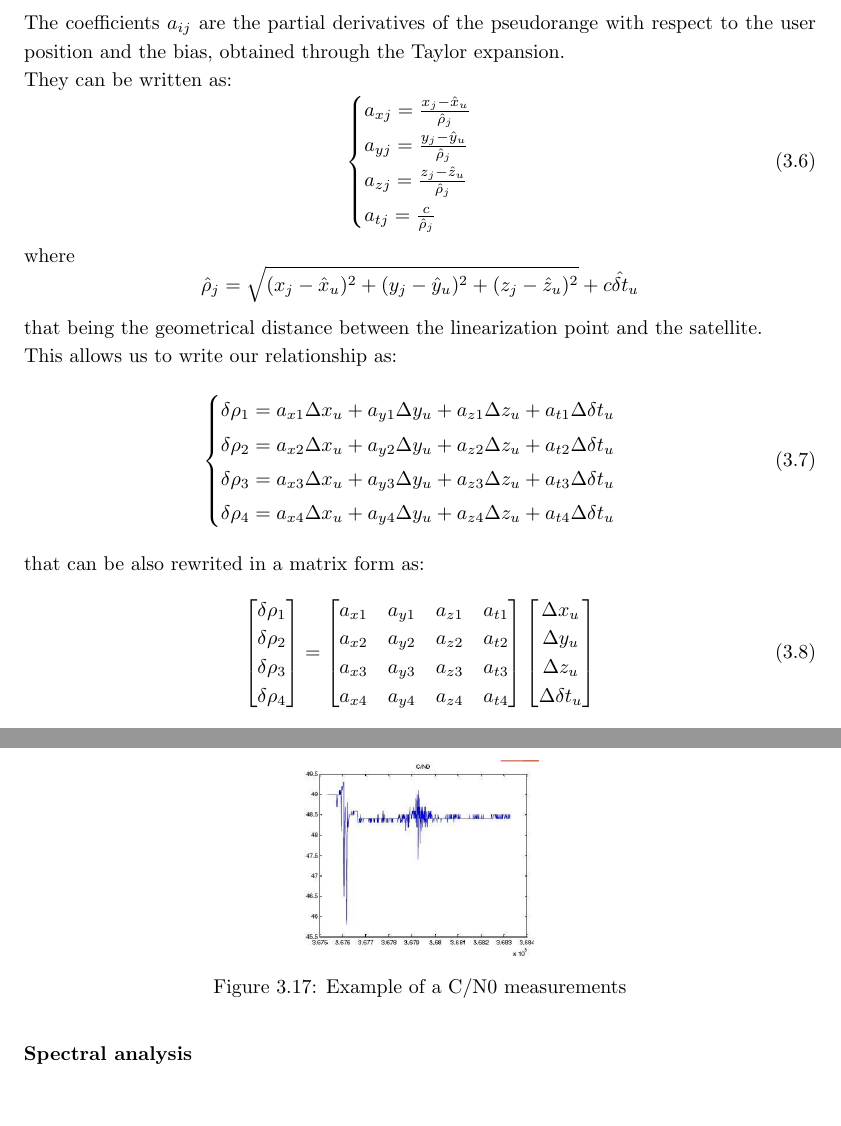
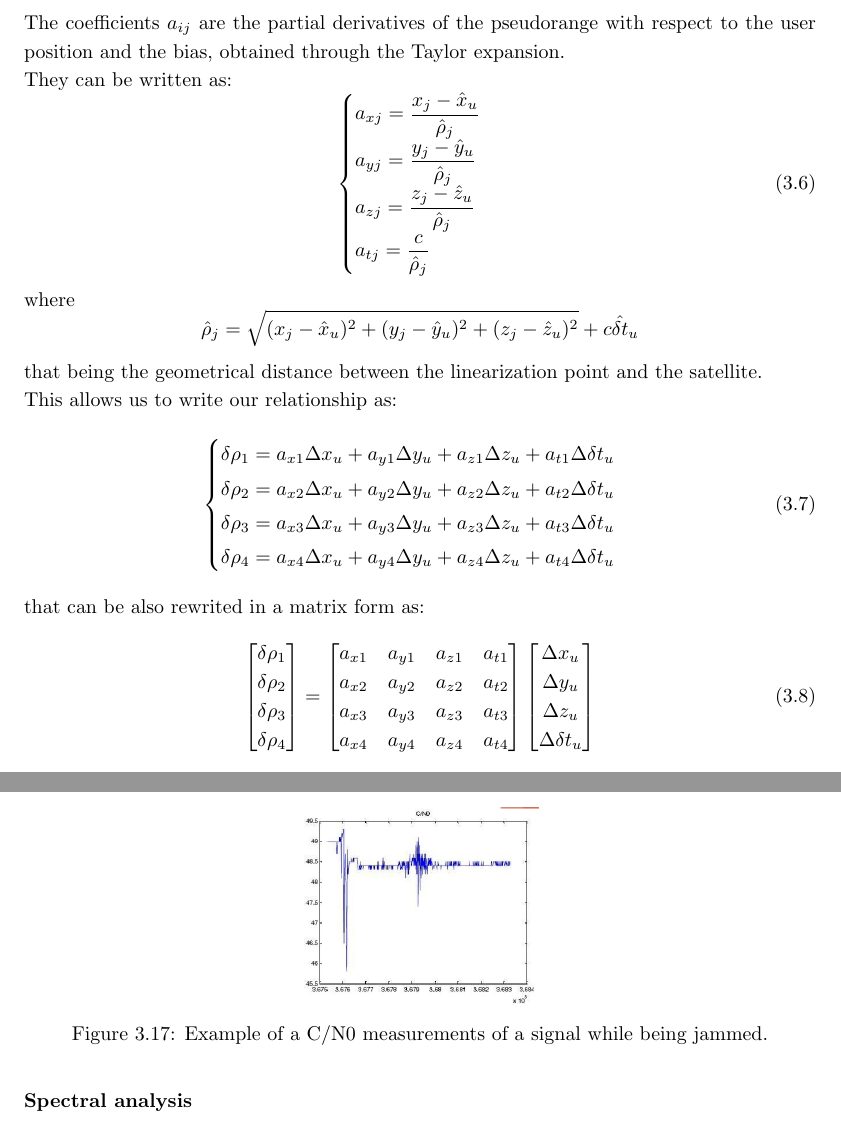
Before and after one commit to Sephrost/Hardware-and-Wireless, a LaTeX thesis (main.tex, which reads chapters/wireless/GNSS.tex): two parts of pages 49 and 55 of 61, joined at a grey line, cut so that both start at the same text, the shorter picture padded with empty space. Compiled offline with pdfLaTeX.

Commit message:
[Wireless] Minor Fixes

```diff
--- a/chapters/wireless/GNSS.tex
+++ b/chapters/wireless/GNSS.tex
@@ -297,10 +297,10 @@
       They can be written as:
       \begin{equation}
         \begin{cases}
-          a_{xj} = \frac{x_j - \hat{x}_u}{\hat{\rho}_j}\\
-          a_{yj} = \frac{y_j - \hat{y}_u}{\hat{\rho}_j}\\
-          a_{zj} = \frac{z_j - \hat{z}_u}{\hat{\rho}_j}\\
-          a_{tj} = \frac{c}{\hat{\rho}_j}
+          a_{xj} = \dfrac{x_j - \hat{x}_u}{\hat{\rho}_j}\\
+          a_{yj} = \dfrac{y_j - \hat{y}_u}{\hat{\rho}_j}\\
+          a_{zj} = \dfrac{z_j - \hat{z}_u}{\hat{\rho}_j}\\
+          a_{tj} = \dfrac{c}{\hat{\rho}_j}
         \end{cases}
         \label{eq:GNSS linearized coefficients}
       \end{equation}
@@ -564,7 +564,7 @@
           \begin{figure}[h]
             \centering
             \includegraphics[width=0.3\textwidth]{img/wireless/c over n0.png}
-            \caption{Example of a C/N0 measurements}
+            \caption{Example of a C/N0 measurements of a signal while being jammed.}
             \label{fig:GNSS CN0 monitoring}
           \end{figure}
 
```
